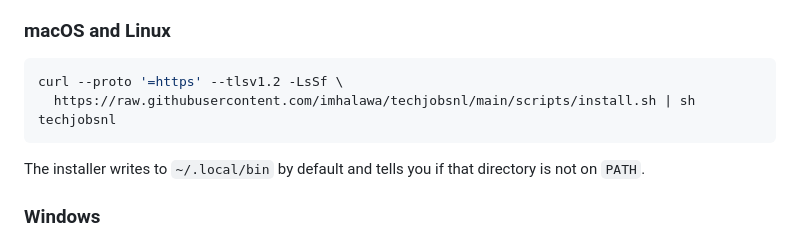
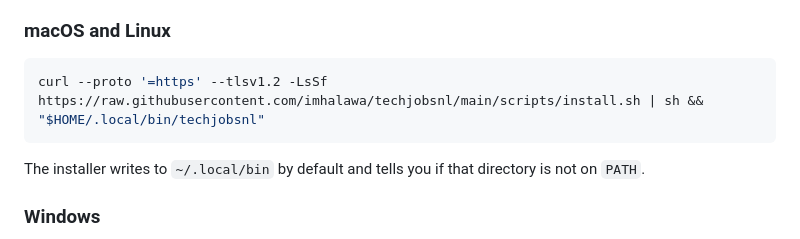
Before and after one commit to imhalawa/techjobsnl, a Markdown page: README.md, the part around the change. Drawn GitHub-style.

Commit message:
docs: fix install command

````diff
--- a/README.md
+++ b/README.md
@@ -33,9 +33,7 @@ The latest release provides checksum-verified native archives for macOS, Linux,
 ### macOS and Linux
 
 ```bash
-curl --proto '=https' --tlsv1.2 -LsSf \
-  https://raw.githubusercontent.com/imhalawa/techjobsnl/main/scripts/install.sh | sh
-techjobsnl
+curl --proto '=https' --tlsv1.2 -LsSf https://raw.githubusercontent.com/imhalawa/techjobsnl/main/scripts/install.sh | sh && "$HOME/.local/bin/techjobsnl"
 ```
 
 The installer writes to `~/.local/bin` by default and tells you if that directory is not on `PATH`.
````
